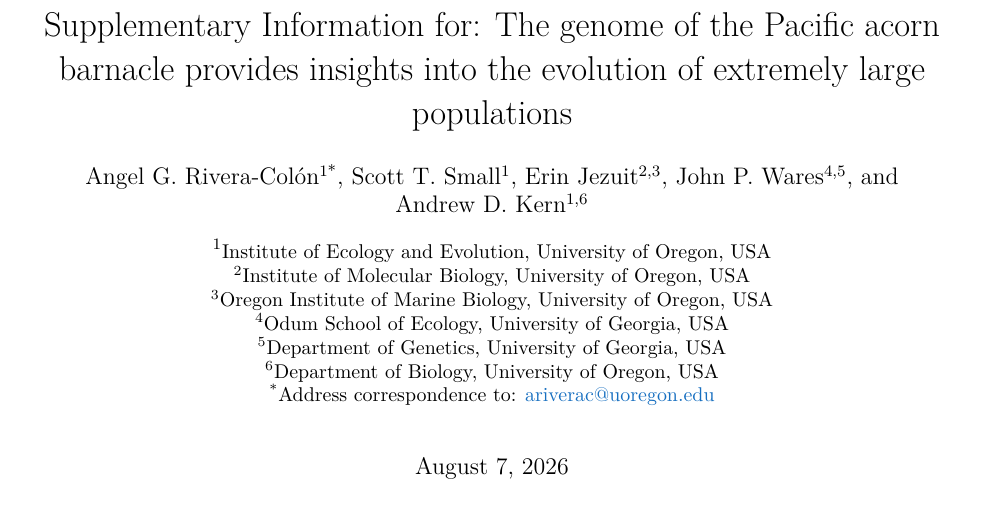
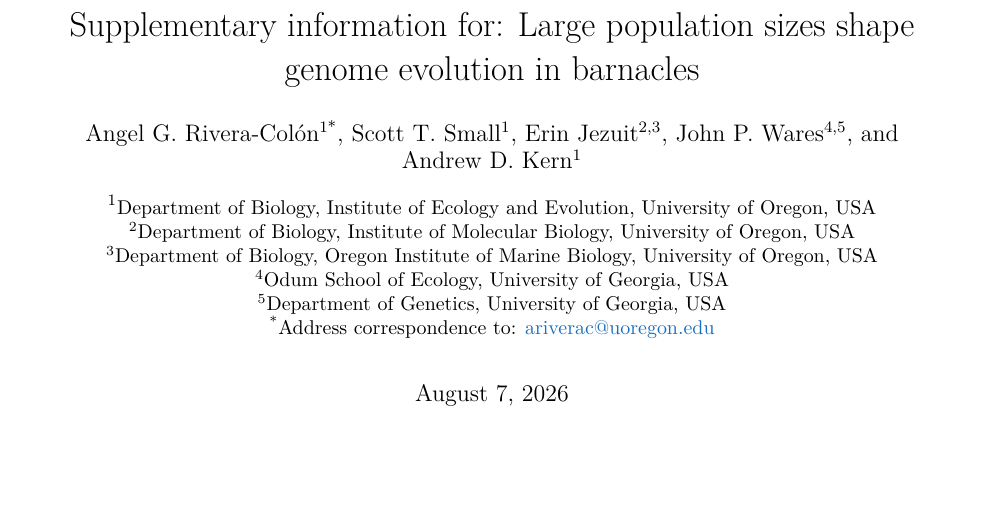
Before and after one commit to kr-colab/balanus_genome_ms, a LaTeX document (docs/submission_sups.tex, which reads docs/submission_main.tex): part of page 1 of 28, cut at the place of the change, the shorter picture padded with empty space. Compiled offline with pdfLaTeX.

Commit message:
Formatting changes to the affiliations

```diff
--- a/docs/submission_main.tex
+++ b/docs/submission_main.tex
@@ -10,20 +10,18 @@
 % External references to the supplements document
 \externaldocument{submission_sups}
 
-\title{The genome of the {Pacific} acorn barnacle provides insights into
-    the evolution of extremely large populations}
+\title{Large population sizes shape genome evolution in barnacles}
 \author[1*]{Angel G. Rivera-Col\'{o}n}
 \author[1]{Scott T. Small}
 \author[2,3]{Erin Jezuit}
 \author[4,5]{John P. Wares}
-\author[1,6]{\mbox{Andrew D. Kern}}
+\author[1]{\mbox{Andrew D. Kern}}
 
-\affil[1]{\small{Institute of Ecology and Evolution, University of Oregon, USA}}
-\affil[2]{\small{Institute of Molecular Biology, University of Oregon, USA}}
-\affil[3]{\small{Oregon Institute of Marine Biology, University of Oregon, USA}}
+\affil[1]{\small{Department of Biology, Institute of Ecology and Evolution, University of Oregon, USA}}
+\affil[2]{\small{Department of Biology, Institute of Molecular Biology, University of Oregon, USA}}
+\affil[3]{\small{Department of Biology, Oregon Institute of Marine Biology, University of Oregon, USA}}
 \affil[4]{\small{Odum School of Ecology, University of Georgia, USA}}
 \affil[5]{\small{Department of Genetics, University of Georgia, USA}}
-\affil[6]{\small{Department of Biology, University of Oregon, USA}}
 \affil[*]{\small{Address correspondence to: \href{mailto:ariverac@uoregon.edu}{ariverac@uoregon.edu}}}
 
 \begin{document}
--- a/docs/submission_sups.tex
+++ b/docs/submission_sups.tex
@@ -11,20 +11,20 @@
 % External references to the main document
 \externaldocument{submission_main}
 
-\title{Supplementary Information for: The genome of the {Pacific} acorn barnacle
-    provides insights into the evolution of extremely large populations}
+\title{Supplementary information for: Large population sizes shape genome evolution
+    in barnacles}
+% Title suggested by Andy. What do we all think?
 \author[1*]{Angel G. Rivera-Col\'{o}n}
 \author[1]{Scott T. Small}
 \author[2,3]{Erin Jezuit}
 \author[4,5]{John P. Wares}
-\author[1,6]{\mbox{Andrew D. Kern}}
+\author[1]{\mbox{Andrew D. Kern}}
 
-\affil[1]{\small{Institute of Ecology and Evolution, University of Oregon, USA}}
-\affil[2]{\small{Institute of Molecular Biology, University of Oregon, USA}}
-\affil[3]{\small{Oregon Institute of Marine Biology, University of Oregon, USA}}
+\affil[1]{\small{Department of Biology, Institute of Ecology and Evolution, University of Oregon, USA}}
+\affil[2]{\small{Department of Biology, Institute of Molecular Biology, University of Oregon, USA}}
+\affil[3]{\small{Department of Biology, Oregon Institute of Marine Biology, University of Oregon, USA}}
 \affil[4]{\small{Odum School of Ecology, University of Georgia, USA}}
 \affil[5]{\small{Department of Genetics, University of Georgia, USA}}
-\affil[6]{\small{Department of Biology, University of Oregon, USA}}
 \affil[*]{\small{Address correspondence to: \href{mailto:ariverac@uoregon.edu}{ariverac@uoregon.edu}}}
 
 \begin{document}
```
Also changed, not shown: docs/main.tex (+4 -5 lines).
